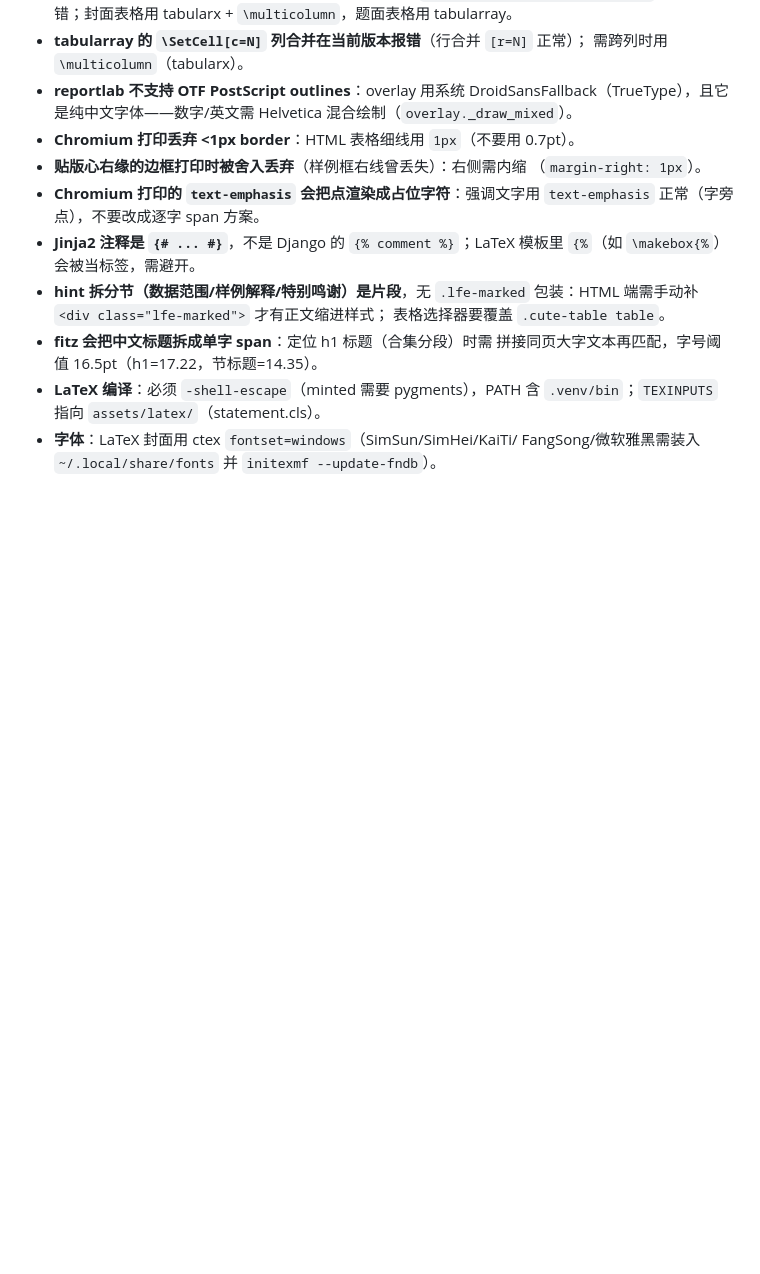
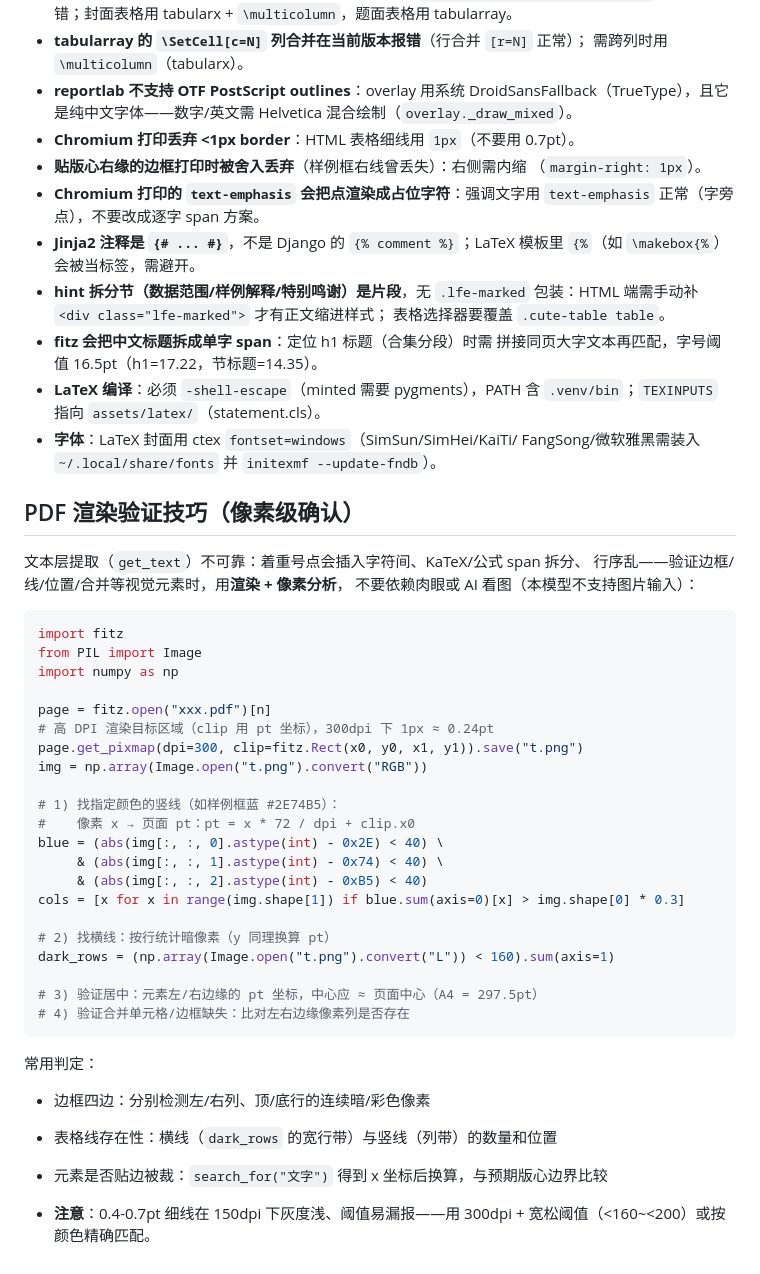
Before and after one commit to arglyzine/luogu2pdf, a Markdown page: AGENTS.md, the part around the change. Drawn GitHub-style; blank space fills up the shorter version.

Commit message:
AGENTS.md 新增「PDF 渲染验证技巧（像素级确认）」小节
fitz 渲染 + PIL numpy 像素分析：找指定颜色边框线、横线行带、
居中与贴边判定；附像素↔pt 换算与阈值注意事项

````diff
--- a/AGENTS.md
+++ b/AGENTS.md
@@ -93,3 +93,41 @@ utils.py             共享格式化工具（日期/时限/内存/文件名）
   `.venv/bin`；`TEXINPUTS` 指向 `assets/latex/`（statement.cls）。
 - **字体**：LaTeX 封面用 ctex `fontset=windows`（SimSun/SimHei/KaiTi/
   FangSong/微软雅黑需装入 `~/.local/share/fonts` 并 `initexmf --update-fndb`）。
+
+## PDF 渲染验证技巧（像素级确认）
+
+文本层提取（`get_text`）不可靠：着重号点会插入字符间、KaTeX/公式 span 拆分、
+行序乱——验证边框/线/位置/合并等视觉元素时，用**渲染 + 像素分析**，
+不要依赖肉眼或 AI 看图（本模型不支持图片输入）：
+
+```python
+import fitz
+from PIL import Image
+import numpy as np
+
+page = fitz.open("xxx.pdf")[n]
+# 高 DPI 渲染目标区域（clip 用 pt 坐标），300dpi 下 1px ≈ 0.24pt
+page.get_pixmap(dpi=300, clip=fitz.Rect(x0, y0, x1, y1)).save("t.png")
+img = np.array(Image.open("t.png").convert("RGB"))
+
+# 1) 找指定颜色的竖线（如样例框蓝 #2E74B5）：
+#    像素 x → 页面 pt：pt = x * 72 / dpi + clip.x0
+blue = (abs(img[:, :, 0].astype(int) - 0x2E) < 40) \
+     & (abs(img[:, :, 1].astype(int) - 0x74) < 40) \
+     & (abs(img[:, :, 2].astype(int) - 0xB5) < 40)
+cols = [x for x in range(img.shape[1]) if blue.sum(axis=0)[x] > img.shape[0] * 0.3]
+
+# 2) 找横线：按行统计暗像素（y 同理换算 pt）
+dark_rows = (np.array(Image.open("t.png").convert("L")) < 160).sum(axis=1)
+
+# 3) 验证居中：元素左/右边缘的 pt 坐标，中心应 ≈ 页面中心（A4 = 297.5pt）
+# 4) 验证合并单元格/边框缺失：比对左右边缘像素列是否存在
+```
+
+常用判定：
+- 边框四边：分别检测左/右列、顶/底行的连续暗/彩色像素
+- 表格线存在性：横线（`dark_rows` 的宽行带）与竖线（列带）的数量和位置
+- 元素是否贴边被裁：`search_for("文字")` 得到 x 坐标后换算，与预期版心边界比较
+
+- **注意**：0.4-0.7pt 细线在 150dpi 下灰度浅、阈值易漏报——用 300dpi +
+  宽松阈值（<160~<200）或按颜色精确匹配。
````
